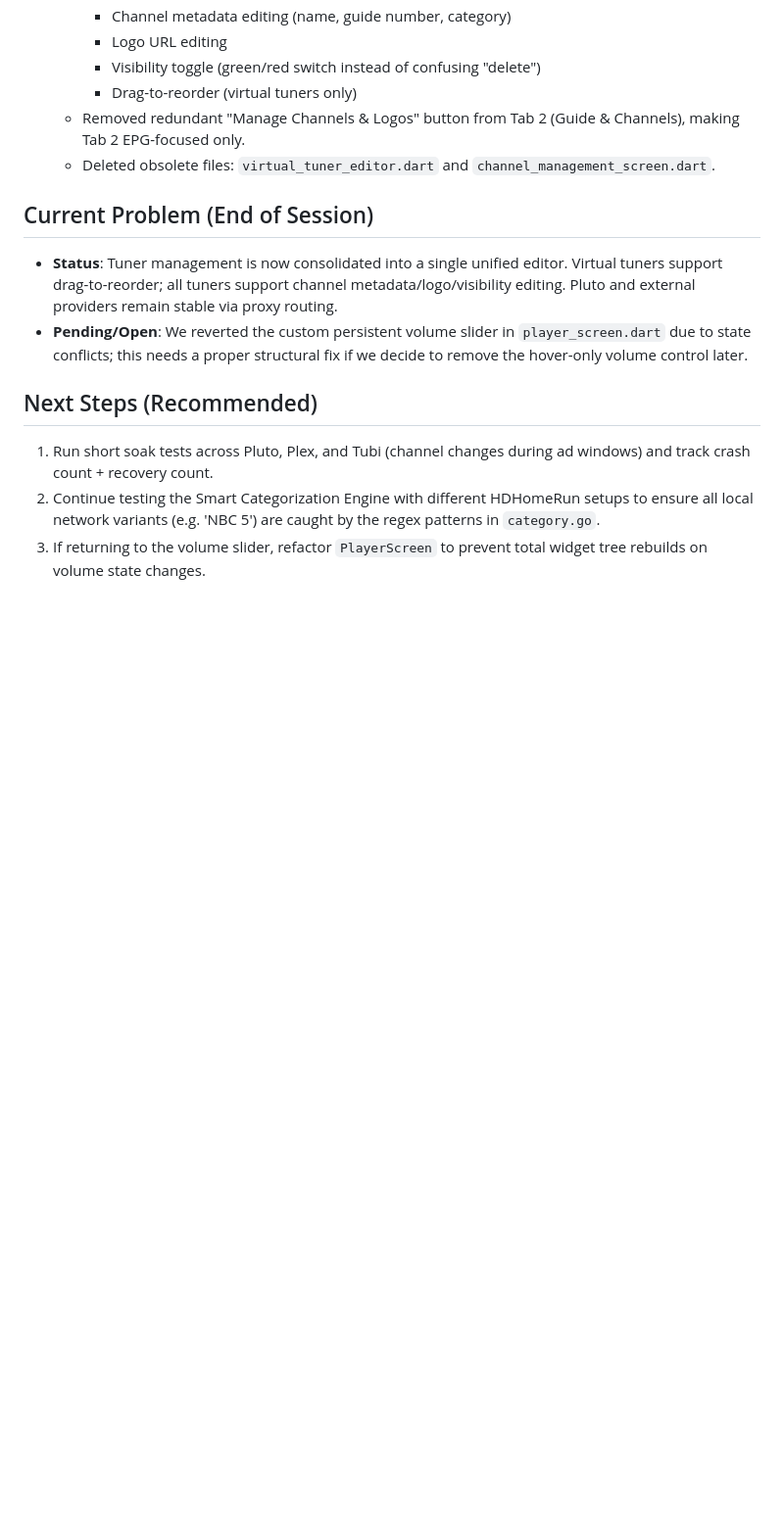
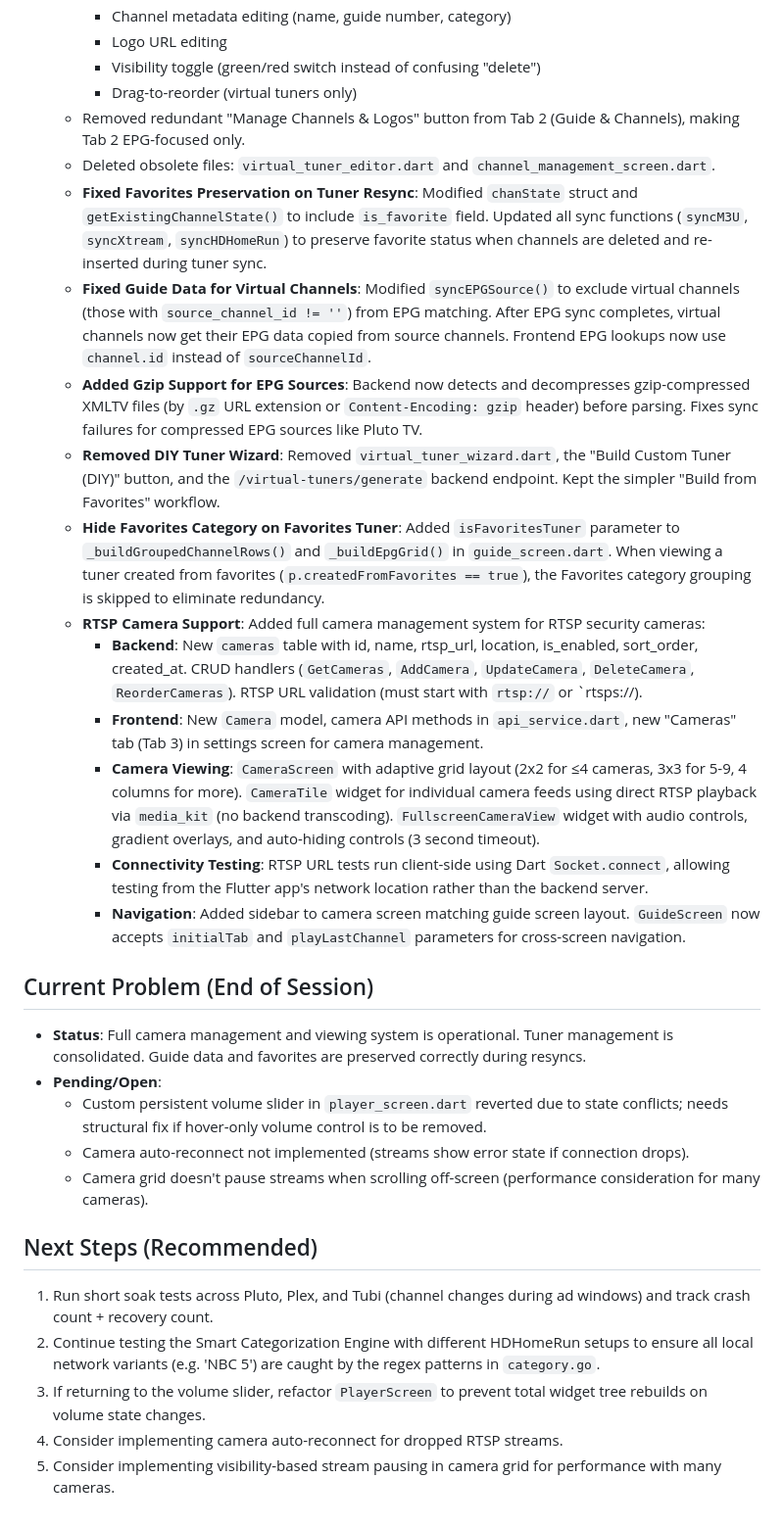
Before and after one commit to madmalio/streamapp, a Markdown page: HANDOFF.md, the part around the change. Shown at 98% size. Rendered like a GitHub page; blank space fills up the shorter version.

Commit message:
docs: update AGENTS.md and HANDOFF.md with session work
- Added rules for RTSP camera playback, client-side testing, GuideScreen params, camera overlay behavior
- Updated HANDOFF.md with all session accomplishments: tuner consolidation, favorites preservation, guide data fix, gzip EPG support, DIY wizard removal, favorites category hiding, full RTSP camera system

```diff
--- a/HANDOFF.md
+++ b/HANDOFF.md
@@ -62,12 +62,28 @@
     - Drag-to-reorder (virtual tuners only)
   - Removed redundant "Manage Channels & Logos" button from Tab 2 (Guide & Channels), making Tab 2 EPG-focused only.
   - Deleted obsolete files: `virtual_tuner_editor.dart` and `channel_management_screen.dart`.
+  - **Fixed Favorites Preservation on Tuner Resync**: Modified `chanState` struct and `getExistingChannelState()` to include `is_favorite` field. Updated all sync functions (`syncM3U`, `syncXtream`, `syncHDHomeRun`) to preserve favorite status when channels are deleted and re-inserted during tuner sync.
+  - **Fixed Guide Data for Virtual Channels**: Modified `syncEPGSource()` to exclude virtual channels (those with `source_channel_id != ''`) from EPG matching. After EPG sync completes, virtual channels now get their EPG data copied from source channels. Frontend EPG lookups now use `channel.id` instead of `sourceChannelId`.
+  - **Added Gzip Support for EPG Sources**: Backend now detects and decompresses gzip-compressed XMLTV files (by `.gz` URL extension or `Content-Encoding: gzip` header) before parsing. Fixes sync failures for compressed EPG sources like Pluto TV.
+  - **Removed DIY Tuner Wizard**: Removed `virtual_tuner_wizard.dart`, the "Build Custom Tuner (DIY)" button, and the `/virtual-tuners/generate` backend endpoint. Kept the simpler "Build from Favorites" workflow.
+  - **Hide Favorites Category on Favorites Tuner**: Added `isFavoritesTuner` parameter to `_buildGroupedChannelRows()` and `_buildEpgGrid()` in `guide_screen.dart`. When viewing a tuner created from favorites (`p.createdFromFavorites == true`), the Favorites category grouping is skipped to eliminate redundancy.
+  - **RTSP Camera Support**: Added full camera management system for RTSP security cameras:
+    - **Backend**: New `cameras` table with id, name, rtsp_url, location, is_enabled, sort_order, created_at. CRUD handlers (`GetCameras`, `AddCamera`, `UpdateCamera`, `DeleteCamera`, `ReorderCameras`). RTSP URL validation (must start with `rtsp://` or `rtsps://).
+    - **Frontend**: New `Camera` model, camera API methods in `api_service.dart`, new "Cameras" tab (Tab 3) in settings screen for camera management.
+    - **Camera Viewing**: `CameraScreen` with adaptive grid layout (2x2 for ≤4 cameras, 3x3 for 5-9, 4 columns for more). `CameraTile` widget for individual camera feeds using direct RTSP playback via `media_kit` (no backend transcoding). `FullscreenCameraView` widget with audio controls, gradient overlays, and auto-hiding controls (3 second timeout).
+    - **Connectivity Testing**: RTSP URL tests run client-side using Dart `Socket.connect`, allowing testing from the Flutter app's network location rather than the backend server.
+    - **Navigation**: Added sidebar to camera screen matching guide screen layout. `GuideScreen` now accepts `initialTab` and `playLastChannel` parameters for cross-screen navigation.
 
 ## Current Problem (End of Session)
-- **Status**: Tuner management is now consolidated into a single unified editor. Virtual tuners support drag-to-reorder; all tuners support channel metadata/logo/visibility editing. Pluto and external providers remain stable via proxy routing.
-- **Pending/Open**: We reverted the custom persistent volume slider in `player_screen.dart` due to state conflicts; this needs a proper structural fix if we decide to remove the hover-only volume control later.
+- **Status**: Full camera management and viewing system is operational. Tuner management is consolidated. Guide data and favorites are preserved correctly during resyncs.
+- **Pending/Open**:
+  - Custom persistent volume slider in `player_screen.dart` reverted due to state conflicts; needs structural fix if hover-only volume control is to be removed.
+  - Camera auto-reconnect not implemented (streams show error state if connection drops).
+  - Camera grid doesn't pause streams when scrolling off-screen (performance consideration for many cameras).
 
 ## Next Steps (Recommended)
 1. Run short soak tests across Pluto, Plex, and Tubi (channel changes during ad windows) and track crash count + recovery count.
 2. Continue testing the Smart Categorization Engine with different HDHomeRun setups to ensure all local network variants (e.g. 'NBC 5') are caught by the regex patterns in `category.go`.
 3. If returning to the volume slider, refactor `PlayerScreen` to prevent total widget tree rebuilds on volume state changes.
+4. Consider implementing camera auto-reconnect for dropped RTSP streams.
+5. Consider implementing visibility-based stream pausing in camera grid for performance with many cameras.
```
Also changed, not shown: AGENTS.md (+4 -0 lines).
